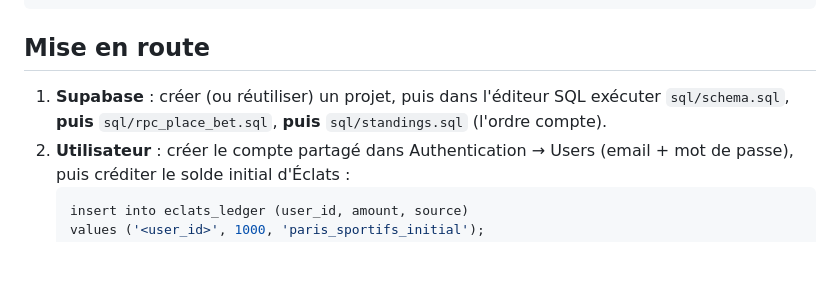
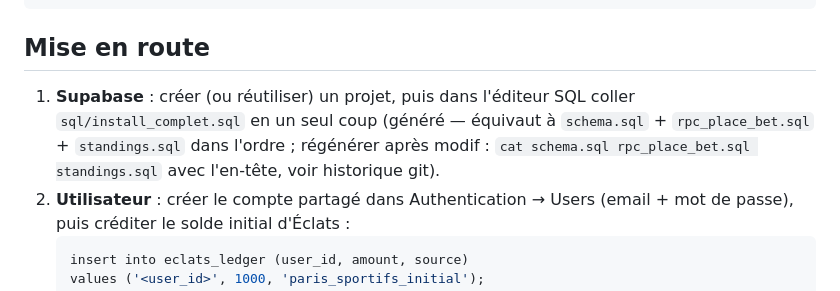
Before and after one commit to Blinytz/paris-sportifs, a Markdown page: README.md, the part around the change. GitHub-like rendering; blank space fills up the shorter version.

Commit message:
README : installation SQL en un seul fichier
Co-Authored-By: Claude Fable 5 <noreply@anthropic.com>

````diff
--- a/README.md
+++ b/README.md
@@ -29,8 +29,10 @@ pwa/                     # la PWA (routes en hash : #/match/{id}, #/equipe/{id}
 ## Mise en route
 
 1. **Supabase** : créer (ou réutiliser) un projet, puis dans l'éditeur SQL
-   exécuter `sql/schema.sql`, **puis** `sql/rpc_place_bet.sql`,
-   **puis** `sql/standings.sql` (l'ordre compte).
+   coller `sql/install_complet.sql` en un seul coup (généré — équivaut à
+   `schema.sql` + `rpc_place_bet.sql` + `standings.sql` dans l'ordre ;
+   régénérer après modif : `cat schema.sql rpc_place_bet.sql standings.sql`
+   avec l'en-tête, voir historique git).
 2. **Utilisateur** : créer le compte partagé dans Authentication → Users
    (email + mot de passe), puis créditer le solde initial d'Éclats :
    ```sql
````
